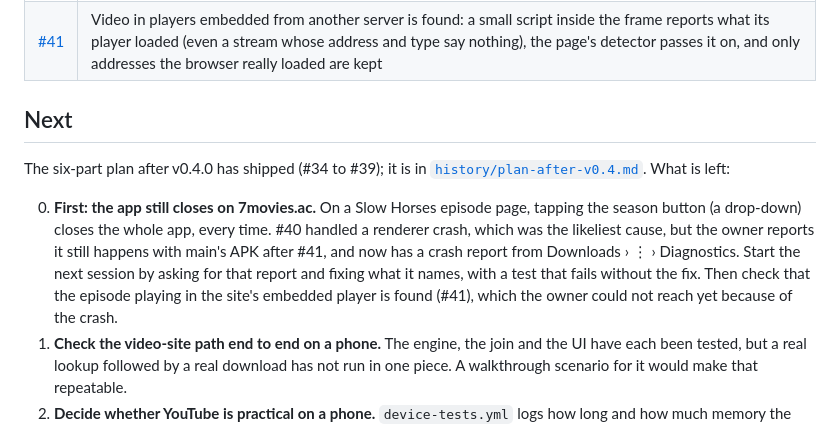
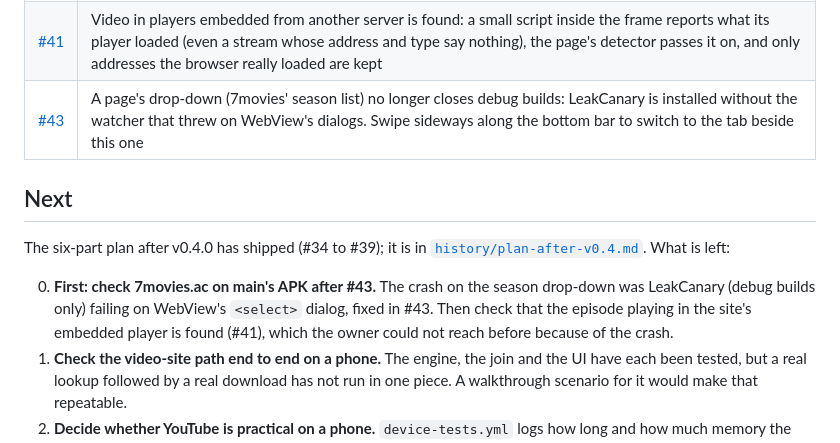
Before and after one commit to katariyaVivek/chaya, a Markdown page: docs/ROADMAP.md, the part around the change. Drawn GitHub-style.

Commit message:
Roadmap lists #43 and moves the 7movies check after it
Co-Authored-By: Claude Opus 5.5 <noreply@anthropic.com>
Claude-Session: https://claude.ai/code/session_01MK6Xx3vWdwq8xrigrhTQFF

```diff
--- a/docs/ROADMAP.md
+++ b/docs/ROADMAP.md
@@ -43,19 +43,17 @@ up by yt-dlp on the phone, with picture and sound joined into one MP4. Merged as
 | [#39](https://github.com/katariyaVivek/chaya/pull/39) | Downloads as a library: a grid of what is done (videos by a frame, a post's pictures as one tile), a full-screen picture viewer with zoom, an account's ZIP opened to its files (view, share, save one), filters by kind and site, search by title, Share on every finished file, and several chosen at once to share or delete |
 | [#40](https://github.com/katariyaVivek/chaya/pull/40) | A page whose renderer crashes no longer takes the whole app down: the page is opened again (once), other tabs load again when shown, and a page's popup window survives it too |
 | [#41](https://github.com/katariyaVivek/chaya/pull/41) | Video in players embedded from another server is found: a small script inside the frame reports what its player loaded (even a stream whose address and type say nothing), the page's detector passes it on, and only addresses the browser really loaded are kept |
+| [#43](https://github.com/katariyaVivek/chaya/pull/43) | A page's drop-down (7movies' season list) no longer closes debug builds: LeakCanary is installed without the watcher that threw on WebView's dialogs. Swipe sideways along the bottom bar to switch to the tab beside this one |
 
 ## Next
 
 The six-part plan after v0.4.0 has shipped (#34 to #39); it is in
 [`history/plan-after-v0.4.md`](history/plan-after-v0.4.md). What is left:
 
-0. **First: the app still closes on 7movies.ac.** On a Slow Horses episode page, tapping the season
-   button (a drop-down) closes the whole app, every time. #40 handled a renderer crash, which was
-   the likeliest cause, but the owner reports it still happens with main's APK after #41, and now
-   has a crash report from Downloads › ⋮ › Diagnostics. Start the next session by asking for that
-   report and fixing what it names, with a test that fails without the fix. Then check that the
-   episode playing in the site's embedded player is found (#41), which the owner could not reach
-   yet because of the crash.
+0. **First: check 7movies.ac on main's APK after #43.** The crash on the season drop-down was
+   LeakCanary (debug builds only) failing on WebView's `<select>` dialog, fixed in #43. Then check
+   that the episode playing in the site's embedded player is found (#41), which the owner could not
+   reach before because of the crash.
 1. **Check the video-site path end to end on a phone.** The engine, the join and the UI have each
    been tested, but a real lookup followed by a real download has not run in one piece. A
    walkthrough scenario for it would make that repeatable.
```
